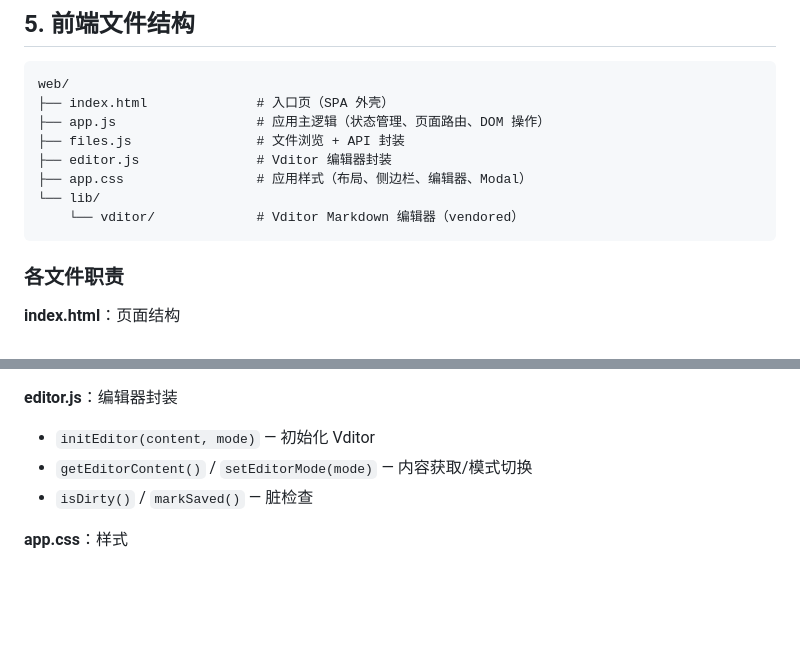
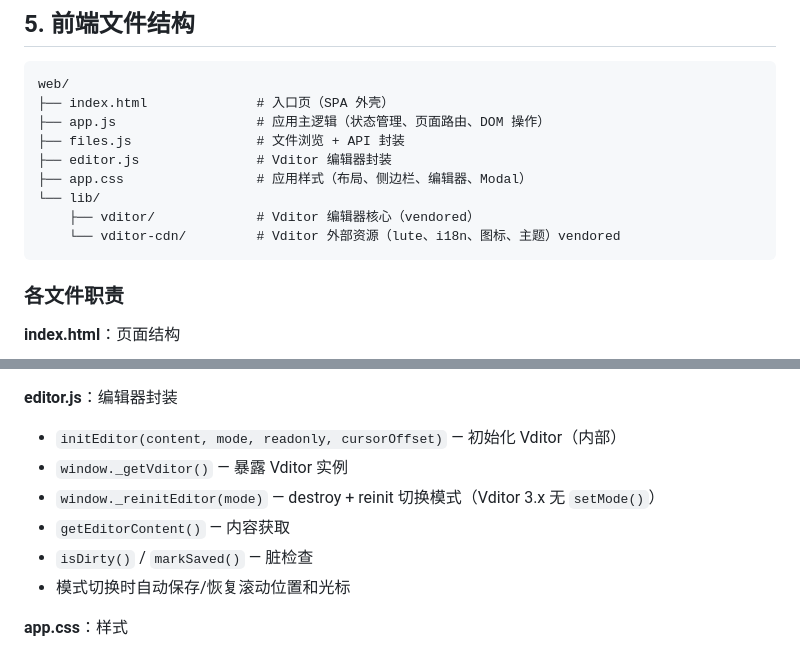
Before and after one commit to Qboy-1214/nas-md, a Markdown page: docs/web-frontend-requirements.md, 2 parts joined by grey strips. Rendered like a GitHub page; blank space fills up the shorter version.

````diff
--- a/docs/web-frontend-requirements.md
+++ b/docs/web-frontend-requirements.md
@@ -113,7 +113,8 @@ web/
 ├── editor.js               # Vditor 编辑器封装
 ├── app.css                 # 应用样式（布局、侧边栏、编辑器、Modal）
 └── lib/
-    └── vditor/             # Vditor Markdown 编辑器（vendored）
+    ├── vditor/             # Vditor 编辑器核心（vendored）
+    └── vditor-cdn/         # Vditor 外部资源（lute、i18n、图标、主题）vendored
 ```
 
 ### 各文件职责
@@ -141,9 +142,12 @@ web/
 - `API.search(query)` — 全文搜索
 
 **editor.js**：编辑器封装
-- `initEditor(content, mode)` — 初始化 Vditor
-- `getEditorContent()` / `setEditorMode(mode)` — 内容获取/模式切换
+- `initEditor(content, mode, readonly, cursorOffset)` — 初始化 Vditor（内部）
+- `window._getVditor()` — 暴露 Vditor 实例
+- `window._reinitEditor(mode)` — destroy + reinit 切换模式（Vditor 3.x 无 `setMode()`）
+- `getEditorContent()` — 内容获取
 - `isDirty()` / `markSaved()` — 脏检查
+- 模式切换时自动保存/恢复滚动位置和光标
 
 **app.css**：样式
 - CSS 变量（颜色、间距、阴影、圆角）
````
Also changed, not shown: README.md (+3 -1 lines), docs/architecture.md (+6 -3 lines).
